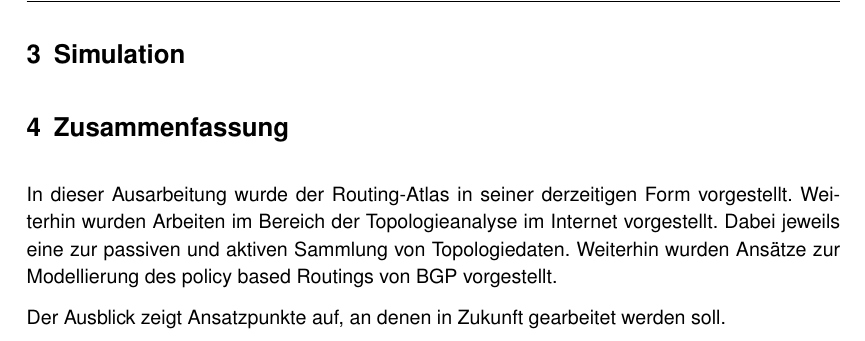
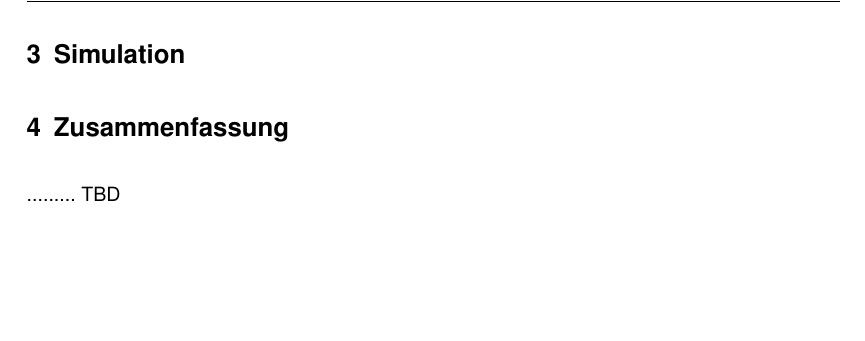
Before and after one commit to hamburger1984/MT_Jump, a LaTeX document (ausarbeitung/ausarbeitung.tex, which reads ausarbeitung/kapitel/schluss.tex): part of page 6 of 7, cut so that both start at the same text, the shorter picture padded with empty space. Compiled offline with pdfLaTeX; an older LaTeX class or package is replaced by its successor.

Commit message:
emptied last chapter (was copy and pasted from another project)

```diff
--- a/ausarbeitung/kapitel/schluss.tex
+++ b/ausarbeitung/kapitel/schluss.tex
@@ -3,10 +3,5 @@
 %---------------------------------------------------------------------------------------------------
 \section{Zusammenfassung}\label{sec:schluss}
 
-In dieser Ausarbeitung wurde der Routing-Atlas in seiner derzeitigen Form vorgestellt.
-Weiterhin wurden Arbeiten im Bereich der Topologieanalyse im Internet vorgestellt.
-Dabei jeweils eine zur passiven und aktiven Sammlung von Topologiedaten.
-Weiterhin wurden Ansätze zur Modellierung des policy based Routings von BGP vorgestellt.
-
-Der Ausblick zeigt Ansatzpunkte auf, an denen in Zukunft gearbeitet werden soll.
+......... TBD
 \newpage
```
